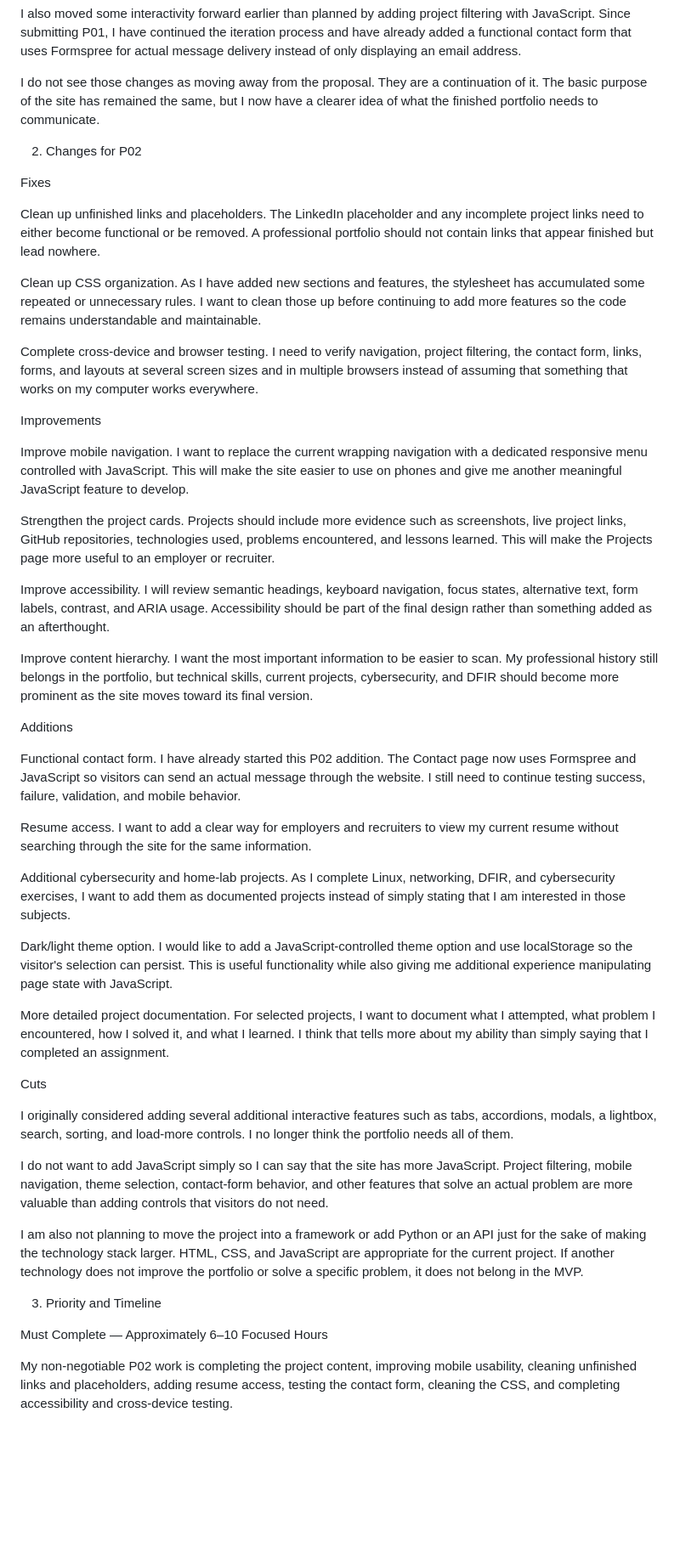
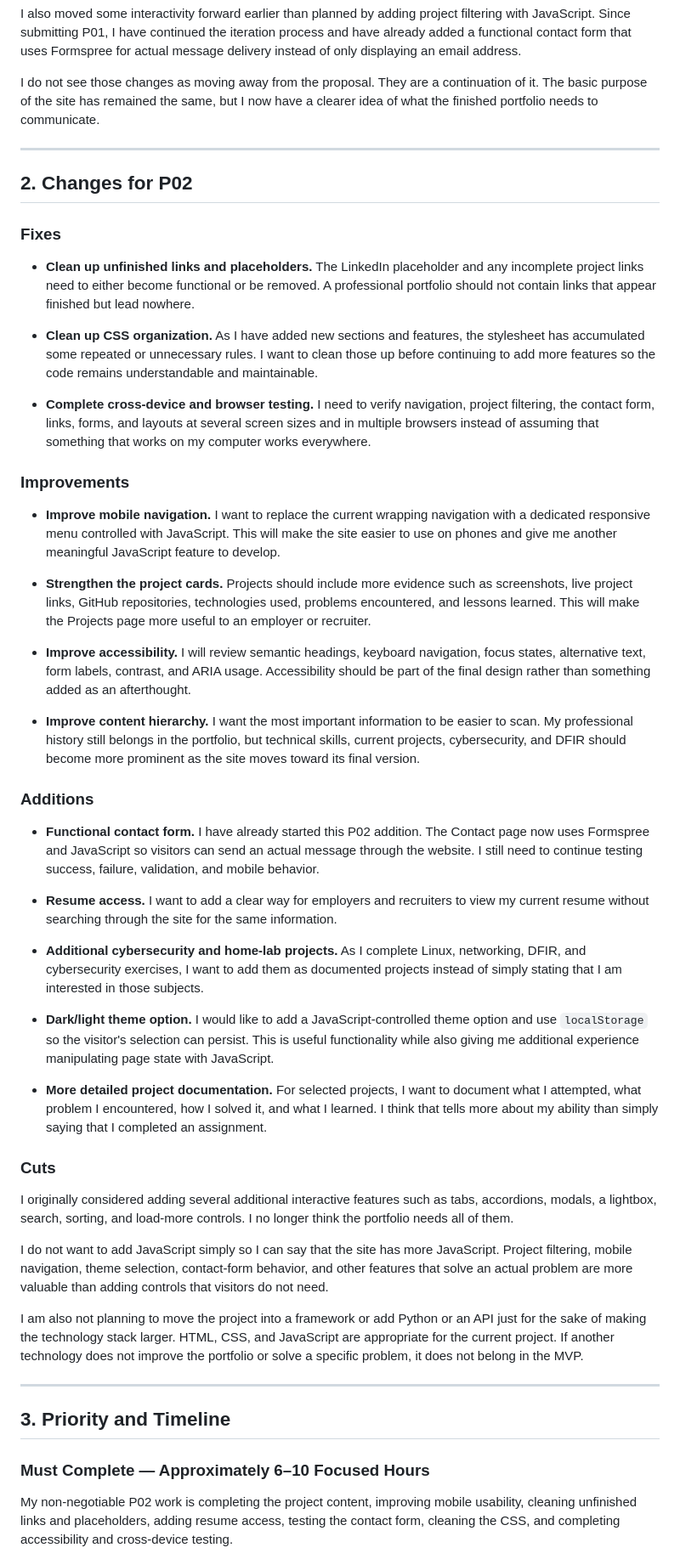
Before and after one commit to LorenzoJVillalobos/professional-portfolio, a Markdown page: assignment-02-iteration-plan.md, the part around one of its changes. Shown at 85% size. GitHub-like rendering; blank space fills up the shorter version.

Commit message:
Revise iteration plan for Assignment 02
Updated the iteration plan for Assignment 02, including sections on evaluation, changes for P02, priority and timeline, and updated tools and approach.

```diff
--- a/assignment-02-iteration-plan.md
+++ b/assignment-02-iteration-plan.md
@@ -32,39 +32,41 @@ I also moved some interactivity forward earlier than planned by adding project f
 
 I do not see those changes as moving away from the proposal. They are a continuation of it. The basic purpose of the site has remained the same, but I now have a clearer idea of what the finished portfolio needs to communicate.
 
-2. Changes for P02
+---
 
-Fixes
+## 2. Changes for P02
 
-Clean up unfinished links and placeholders. The LinkedIn placeholder and any incomplete project links need to either become functional or be removed. A professional portfolio should not contain links that appear finished but lead nowhere.
+### Fixes
 
-Clean up CSS organization. As I have added new sections and features, the stylesheet has accumulated some repeated or unnecessary rules. I want to clean those up before continuing to add more features so the code remains understandable and maintainable.
+* **Clean up unfinished links and placeholders.** The LinkedIn placeholder and any incomplete project links need to either become functional or be removed. A professional portfolio should not contain links that appear finished but lead nowhere.
 
-Complete cross-device and browser testing. I need to verify navigation, project filtering, the contact form, links, forms, and layouts at several screen sizes and in multiple browsers instead of assuming that something that works on my computer works everywhere.
+* **Clean up CSS organization.** As I have added new sections and features, the stylesheet has accumulated some repeated or unnecessary rules. I want to clean those up before continuing to add more features so the code remains understandable and maintainable.
 
-Improvements
+* **Complete cross-device and browser testing.** I need to verify navigation, project filtering, the contact form, links, forms, and layouts at several screen sizes and in multiple browsers instead of assuming that something that works on my computer works everywhere.
 
-Improve mobile navigation. I want to replace the current wrapping navigation with a dedicated responsive menu controlled with JavaScript. This will make the site easier to use on phones and give me another meaningful JavaScript feature to develop.
+### Improvements
 
-Strengthen the project cards. Projects should include more evidence such as screenshots, live project links, GitHub repositories, technologies used, problems encountered, and lessons learned. This will make the Projects page more useful to an employer or recruiter.
+* **Improve mobile navigation.** I want to replace the current wrapping navigation with a dedicated responsive menu controlled with JavaScript. This will make the site easier to use on phones and give me another meaningful JavaScript feature to develop.
 
-Improve accessibility. I will review semantic headings, keyboard navigation, focus states, alternative text, form labels, contrast, and ARIA usage. Accessibility should be part of the final design rather than something added as an afterthought.
+* **Strengthen the project cards.** Projects should include more evidence such as screenshots, live project links, GitHub repositories, technologies used, problems encountered, and lessons learned. This will make the Projects page more useful to an employer or recruiter.
 
-Improve content hierarchy. I want the most important information to be easier to scan. My professional history still belongs in the portfolio, but technical skills, current projects, cybersecurity, and DFIR should become more prominent as the site moves toward its final version.
+* **Improve accessibility.** I will review semantic headings, keyboard navigation, focus states, alternative text, form labels, contrast, and ARIA usage. Accessibility should be part of the final design rather than something added as an afterthought.
 
-Additions
+* **Improve content hierarchy.** I want the most important information to be easier to scan. My professional history still belongs in the portfolio, but technical skills, current projects, cybersecurity, and DFIR should become more prominent as the site moves toward its final version.
 
-Functional contact form. I have already started this P02 addition. The Contact page now uses Formspree and JavaScript so visitors can send an actual message through the website. I still need to continue testing success, failure, validation, and mobile behavior.
+### Additions
 
-Resume access. I want to add a clear way for employers and recruiters to view my current resume without searching through the site for the same information.
+* **Functional contact form.** I have already started this P02 addition. The Contact page now uses Formspree and JavaScript so visitors can send an actual message through the website. I still need to continue testing success, failure, validation, and mobile behavior.
 
-Additional cybersecurity and home-lab projects. As I complete Linux, networking, DFIR, and cybersecurity exercises, I want to add them as documented projects instead of simply stating that I am interested in those subjects.
+* **Resume access.** I want to add a clear way for employers and recruiters to view my current resume without searching through the site for the same information.
 
-Dark/light theme option. I would like to add a JavaScript-controlled theme option and use localStorage so the visitor's selection can persist. This is useful functionality while also giving me additional experience manipulating page state with JavaScript.
+* **Additional cybersecurity and home-lab projects.** As I complete Linux, networking, DFIR, and cybersecurity exercises, I want to add them as documented projects instead of simply stating that I am interested in those subjects.
 
-More detailed project documentation. For selected projects, I want to document what I attempted, what problem I encountered, how I solved it, and what I learned. I think that tells more about my ability than simply saying that I completed an assignment.
+* **Dark/light theme option.** I would like to add a JavaScript-controlled theme option and use `localStorage` so the visitor's selection can persist. This is useful functionality while also giving me additional experience manipulating page state with JavaScript.
 
-Cuts
+* **More detailed project documentation.** For selected projects, I want to document what I attempted, what problem I encountered, how I solved it, and what I learned. I think that tells more about my ability than simply saying that I completed an assignment.
+
+### Cuts
 
 I originally considered adding several additional interactive features such as tabs, accordions, modals, a lightbox, search, sorting, and load-more controls. I no longer think the portfolio needs all of them.
 
@@ -72,9 +74,11 @@ I do not want to add JavaScript simply so I can say that the site has more JavaS
 
 I am also not planning to move the project into a framework or add Python or an API just for the sake of making the technology stack larger. HTML, CSS, and JavaScript are appropriate for the current project. If another technology does not improve the portfolio or solve a specific problem, it does not belong in the MVP.
 
-3. Priority and Timeline
+---
 
-Must Complete — Approximately 6–10 Focused Hours
+## 3. Priority and Timeline
+
+### Must Complete — Approximately 6–10 Focused Hours
 
 My non-negotiable P02 work is completing the project content, improving mobile usability, cleaning unfinished links and placeholders, adding resume access, testing the contact form, cleaning the CSS, and completing accessibility and cross-device testing.
 
```
Also changed, not shown: other parts of assignment-02-iteration-plan.md (+11 -9 lines).
